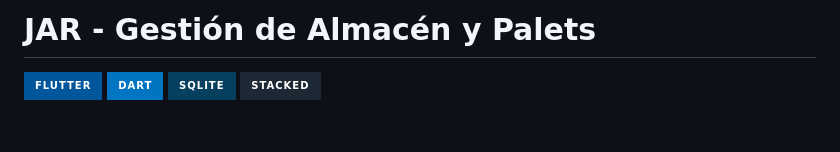
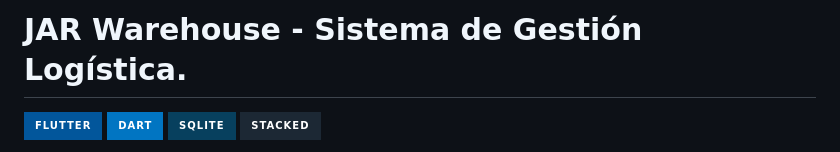
Before and after one commit to alvarolg2/Jar, a Markdown page: README.md, the part around the change. GitHub-like rendering; badges without logos; blank space fills up the shorter version.

Commit message:
Update project title in README.md

```diff
--- a/README.md
+++ b/README.md
@@ -1,4 +1,4 @@
-# JAR - Gestión de Almacén y Palets
+# JAR Warehouse - Sistema de Gestión Logística.
 
 ![Flutter](https://img.shields.io/badge/Flutter-%2302569B.svg?style=for-the-badge&logo=Flutter&logoColor=white)
 ![Dart](https://img.shields.io/badge/dart-%230175C2.svg?style=for-the-badge&logo=dart&logoColor=white)
```
